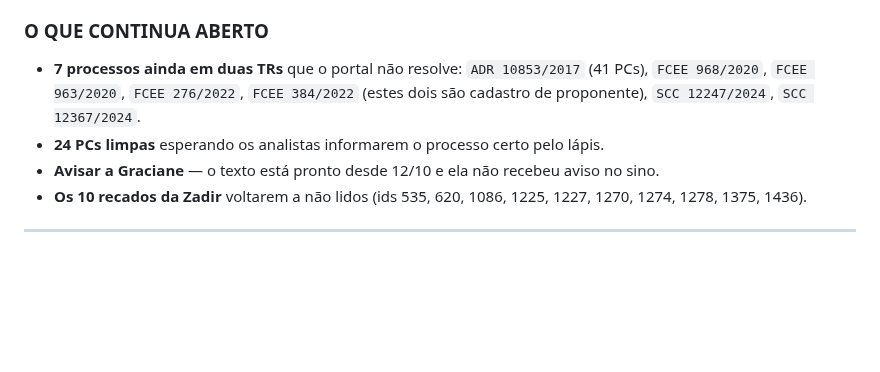
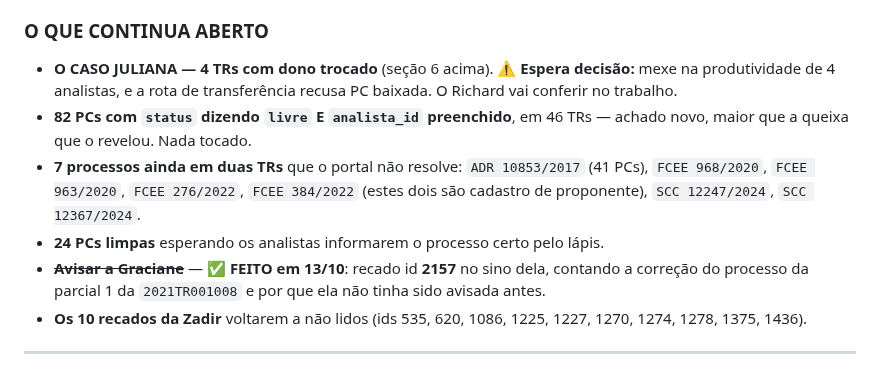
Before and after one commit to richardmottac-star/sigpc-gt, a Markdown page: SESSAO.md, the part around one of its changes. Rendered like a GitHub page; blank space fills up the shorter version.

```diff
--- a/SESSAO.md
+++ b/SESSAO.md
@@ -149,11 +225,17 @@ trabalha", é "quem está cadastrado".
 
 ### O QUE CONTINUA ABERTO
 
+- **O CASO JULIANA — 4 TRs com dono trocado** (seção 6 acima). ⚠️ **Espera decisão:** mexe na
+  produtividade de 4 analistas, e a rota de transferência recusa PC baixada. O Richard vai
+  conferir no trabalho.
+- **82 PCs com `status` dizendo `livre` E `analista_id` preenchido**, em 46 TRs — achado novo, maior que a
+  queixa que o revelou. Nada tocado.
 - **7 processos ainda em duas TRs** que o portal não resolve: `ADR 10853/2017` (41 PCs),
   `FCEE 968/2020`, `FCEE 963/2020`, `FCEE 276/2022`, `FCEE 384/2022` (estes dois são cadastro de
   proponente), `SCC 12247/2024`, `SCC 12367/2024`.
 - **24 PCs limpas** esperando os analistas informarem o processo certo pelo lápis.
-- **Avisar a Graciane** — o texto está pronto desde 12/10 e ela não recebeu aviso no sino.
+- ~~**Avisar a Graciane**~~ — ✅ **FEITO em 13/10**: recado id **2157** no sino dela, contando a
+  correção do processo da parcial 1 da `2021TR001008` e por que ela não tinha sido avisada antes.
 - **Os 10 recados da Zadir** voltarem a não lidos (ids 535, 620, 1086, 1225, 1227, 1270, 1274,
   1278, 1375, 1436).
 
```
Also changed, not shown: other parts of SESSAO.md (+76 -0 lines).
